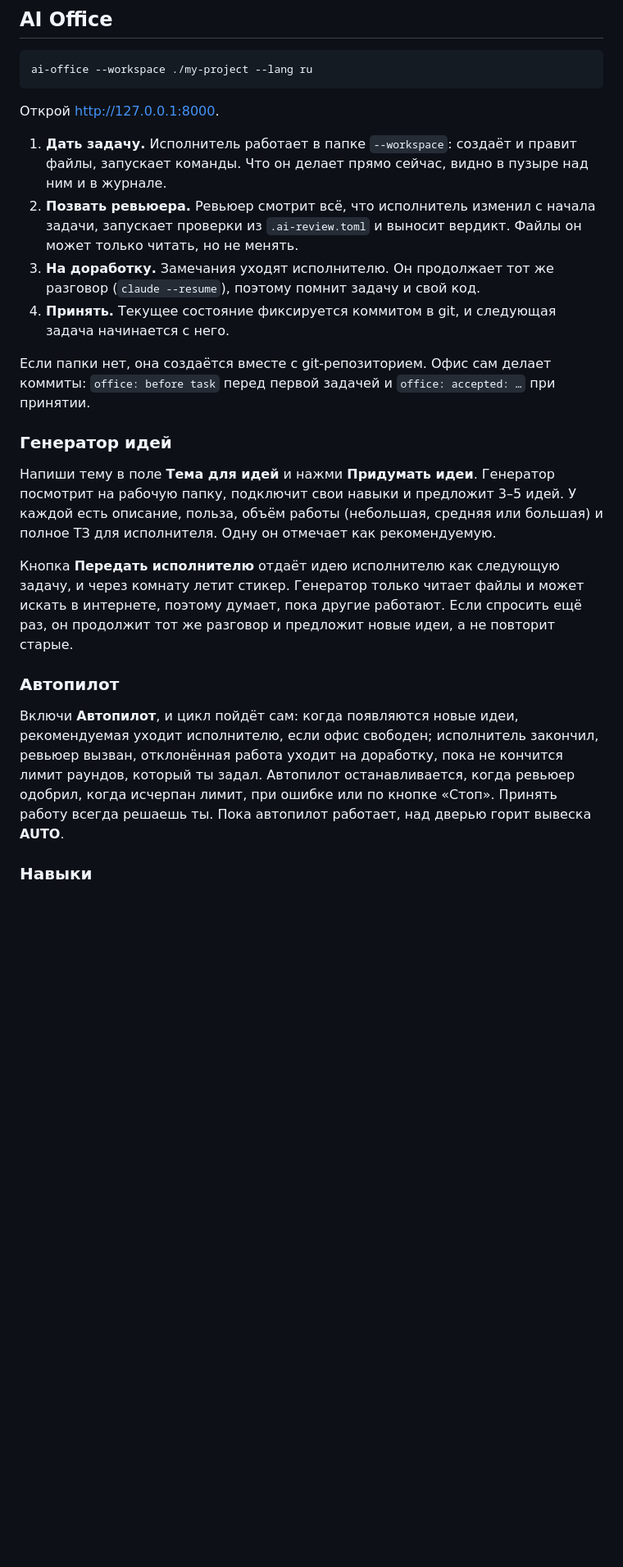
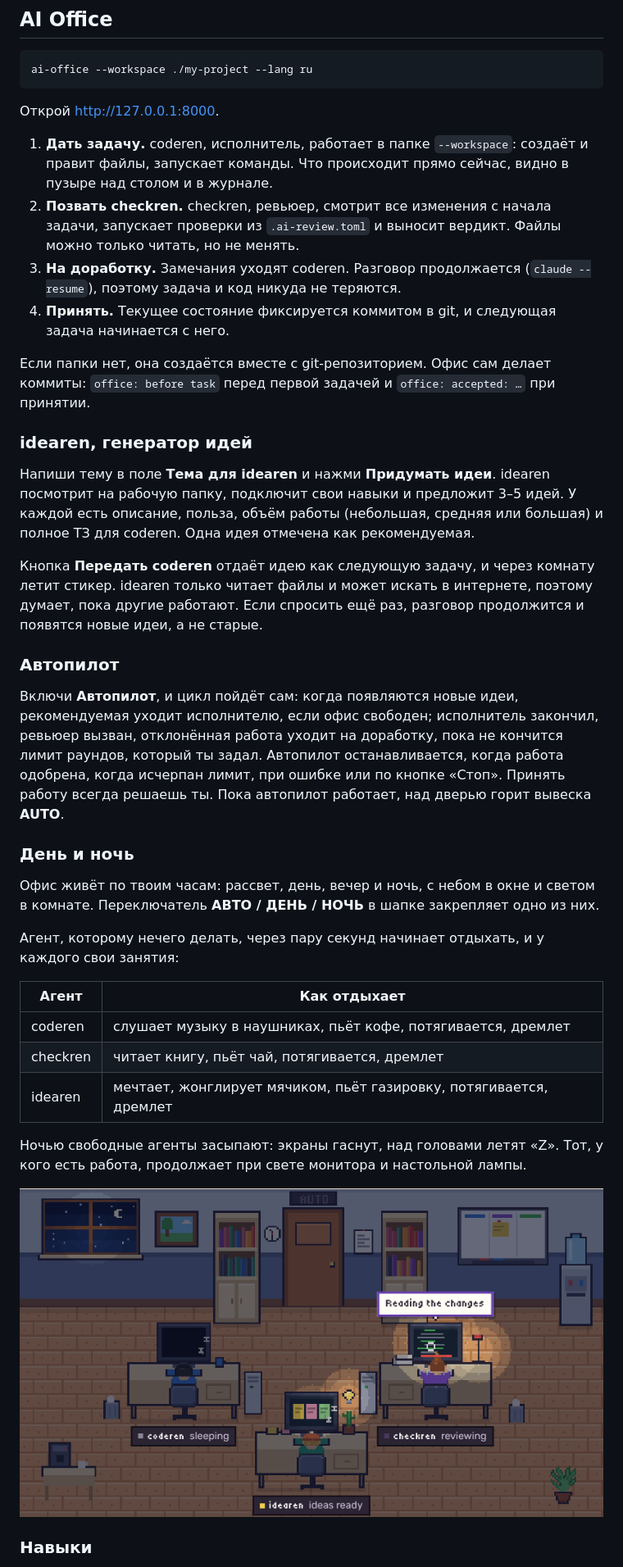
Before and after one commit to baddeka/rens-office, a Markdown page: README.ru.md, the part around one of its changes. Shown at 82% size. GitHub-like rendering; pictures changed too: docs/night.png (added); blank space fills up the shorter version.

```diff
--- a/README.ru.md
+++ b/README.ru.md
@@ -29,22 +29,38 @@ ai-office --workspace ./my-project --lang ru
 
 Открой http://127.0.0.1:8000.
 
-1. **Дать задачу.** Исполнитель работает в папке `--workspace`: создаёт и правит файлы, запускает команды. Что он делает прямо сейчас, видно в пузыре над ним и в журнале.
-2. **Позвать ревьюера.** Ревьюер смотрит всё, что исполнитель изменил с начала задачи, запускает проверки из `.ai-review.toml` и выносит вердикт. Файлы он может только читать, но не менять.
-3. **На доработку.** Замечания уходят исполнителю. Он продолжает тот же разговор (`claude --resume`), поэтому помнит задачу и свой код.
+1. **Дать задачу.** coderen, исполнитель, работает в папке `--workspace`: создаёт и правит файлы, запускает команды. Что происходит прямо сейчас, видно в пузыре над столом и в журнале.
+2. **Позвать checkren.** checkren, ревьюер, смотрит все изменения с начала задачи, запускает проверки из `.ai-review.toml` и выносит вердикт. Файлы можно только читать, но не менять.
+3. **На доработку.** Замечания уходят coderen. Разговор продолжается (`claude --resume`), поэтому задача и код никуда не теряются.
 4. **Принять.** Текущее состояние фиксируется коммитом в git, и следующая задача начинается с него.
 
 Если папки нет, она создаётся вместе с git‑репозиторием. Офис сам делает коммиты: `office: before task` перед первой задачей и `office: accepted: …` при принятии.
 
-### Генератор идей
+### idearen, генератор идей
 
-Напиши тему в поле **Тема для идей** и нажми **Придумать идеи**. Генератор посмотрит на рабочую папку, подключит свои навыки и предложит 3–5 идей. У каждой есть описание, польза, объём работы (небольшая, средняя или большая) и полное ТЗ для исполнителя. Одну он отмечает как рекомендуемую.
+Напиши тему в поле **Тема для idearen** и нажми **Придумать идеи**. idearen посмотрит на рабочую папку, подключит свои навыки и предложит 3–5 идей. У каждой есть описание, польза, объём работы (небольшая, средняя или большая) и полное ТЗ для coderen. Одна идея отмечена как рекомендуемая.
 
-Кнопка **Передать исполнителю** отдаёт идею исполнителю как следующую задачу, и через комнату летит стикер. Генератор только читает файлы и может искать в интернете, поэтому думает, пока другие работают. Если спросить ещё раз, он продолжит тот же разговор и предложит новые идеи, а не повторит старые.
+Кнопка **Передать coderen** отдаёт идею как следующую задачу, и через комнату летит стикер. idearen только читает файлы и может искать в интернете, поэтому думает, пока другие работают. Если спросить ещё раз, разговор продолжится и появятся новые идеи, а не старые.
 
 ### Автопилот
 
-Включи **Автопилот**, и цикл пойдёт сам: когда появляются новые идеи, рекомендуемая уходит исполнителю, если офис свободен; исполнитель закончил, ревьюер вызван, отклонённая работа уходит на доработку, пока не кончится лимит раундов, который ты задал. Автопилот останавливается, когда ревьюер одобрил, когда исчерпан лимит, при ошибке или по кнопке «Стоп». Принять работу всегда решаешь ты. Пока автопилот работает, над дверью горит вывеска **AUTO**.
+Включи **Автопилот**, и цикл пойдёт сам: когда появляются новые идеи, рекомендуемая уходит исполнителю, если офис свободен; исполнитель закончил, ревьюер вызван, отклонённая работа уходит на доработку, пока не кончится лимит раундов, который ты задал. Автопилот останавливается, когда работа одобрена, когда исчерпан лимит, при ошибке или по кнопке «Стоп». Принять работу всегда решаешь ты. Пока автопилот работает, над дверью горит вывеска **AUTO**.
+
+### День и ночь
+
+Офис живёт по твоим часам: рассвет, день, вечер и ночь, с небом в окне и светом в комнате. Переключатель **АВТО / ДЕНЬ / НОЧЬ** в шапке закрепляет одно из них.
+
+Агент, которому нечего делать, через пару секунд начинает отдыхать, и у каждого свои занятия:
+
+| Агент | Как отдыхает |
+|---|---|
+| coderen | слушает музыку в наушниках, пьёт кофе, потягивается, дремлет |
+| checkren | читает книгу, пьёт чай, потягивается, дремлет |
+| idearen | мечтает, жонглирует мячиком, пьёт газировку, потягивается, дремлет |
+
+Ночью свободные агенты засыпают: экраны гаснут, над головами летят «Z». Тот, у кого есть работа, продолжает при свете монитора и настольной лампы.
+
+![AI Office ночью: checkren проверяет работу при свете лампы, coderen спит](docs/night.png)
 
 ### Навыки
 
```
Also changed, not shown: other parts of README.ru.md (+5 -5 lines), README.md (+28 -12 lines), docs/drawer.png, docs/office.png, 9 other files.
